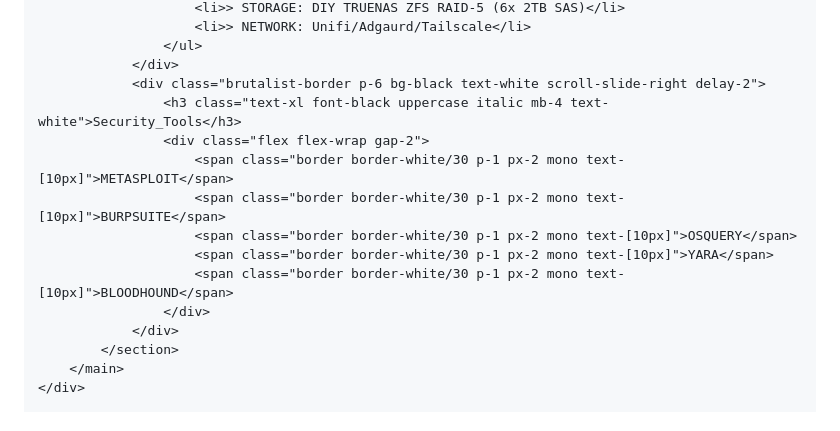
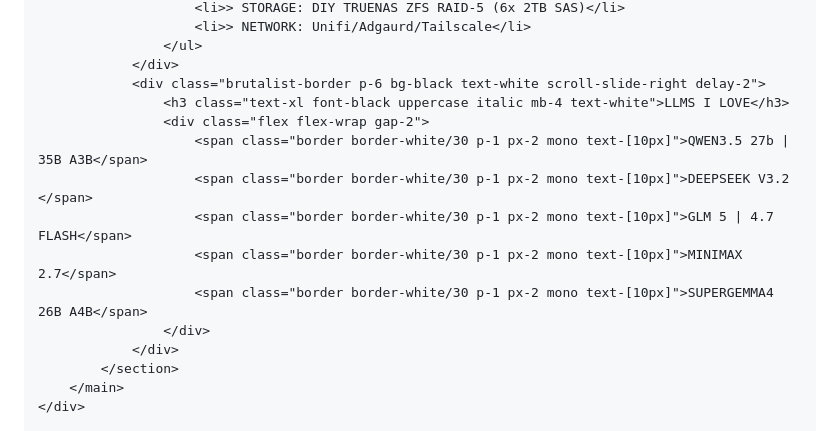
Before and after one commit to emopunkcat/emopunkcat.github.io, a Markdown page: README.md, the part around the change. GitHub-like rendering.

Commit message:
Missed a file

```diff
--- a/README.md
+++ b/README.md
@@ -306,13 +306,13 @@
                     </ul>
                 </div>
                 <div class="brutalist-border p-6 bg-black text-white scroll-slide-right delay-2">
-                    <h3 class="text-xl font-black uppercase italic mb-4 text-white">Security_Tools</h3>
+                    <h3 class="text-xl font-black uppercase italic mb-4 text-white">LLMS I LOVE</h3>
                     <div class="flex flex-wrap gap-2">
-                        <span class="border border-white/30 p-1 px-2 mono text-[10px]">METASPLOIT</span>
-                        <span class="border border-white/30 p-1 px-2 mono text-[10px]">BURPSUITE</span>
-                        <span class="border border-white/30 p-1 px-2 mono text-[10px]">OSQUERY</span>
-                        <span class="border border-white/30 p-1 px-2 mono text-[10px]">YARA</span>
-                        <span class="border border-white/30 p-1 px-2 mono text-[10px]">BLOODHOUND</span>
+                        <span class="border border-white/30 p-1 px-2 mono text-[10px]">QWEN3.5 27b | 35B A3B</span>
+                        <span class="border border-white/30 p-1 px-2 mono text-[10px]">DEEPSEEK V3.2 </span>
+                        <span class="border border-white/30 p-1 px-2 mono text-[10px]">GLM 5 | 4.7 FLASH</span>
+                        <span class="border border-white/30 p-1 px-2 mono text-[10px]">MINIMAX 2.7</span>
+                        <span class="border border-white/30 p-1 px-2 mono text-[10px]">SUPERGEMMA4 26B A4B</span>
                     </div>
                 </div>
             </section>
```
